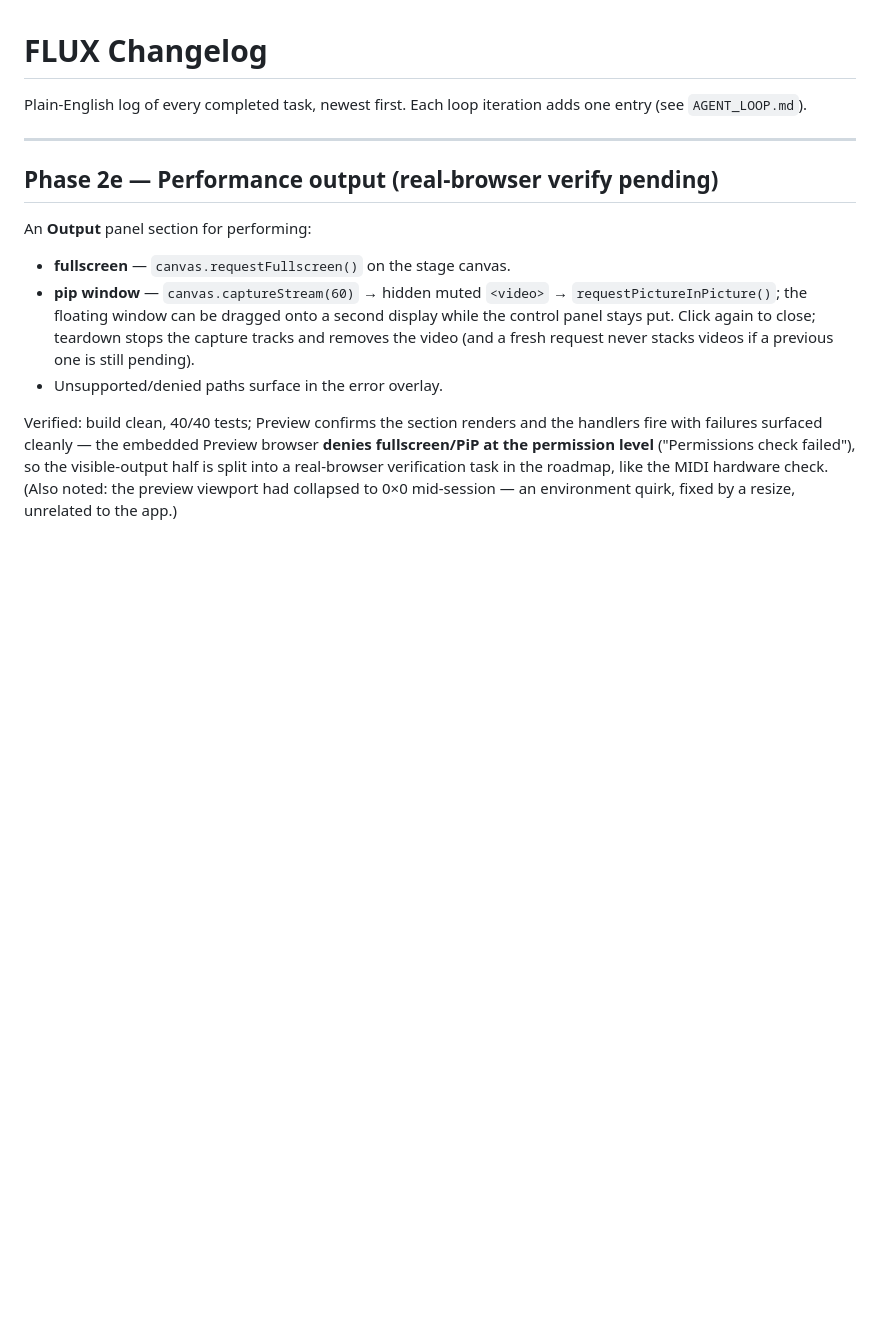
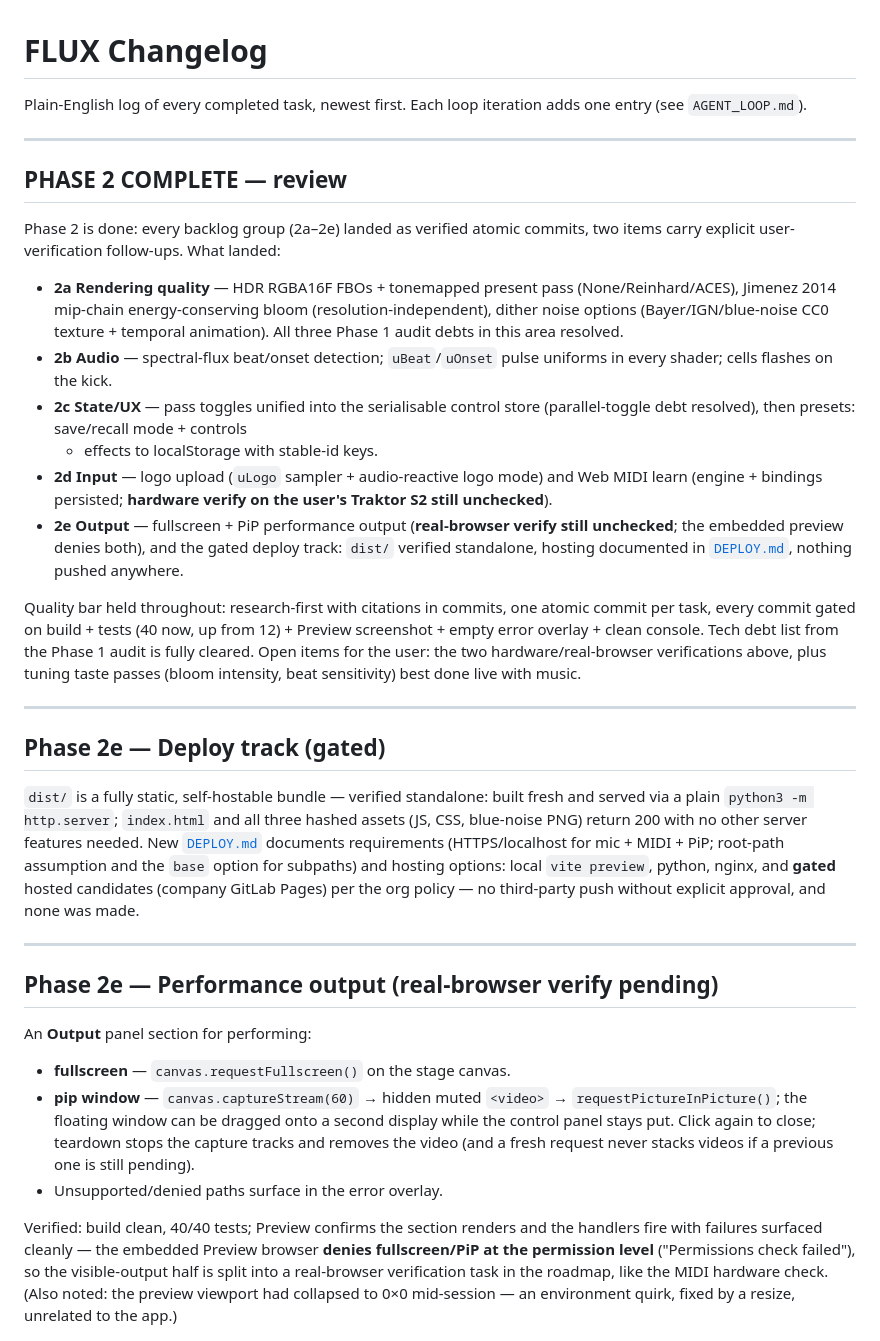
Before and after one commit to itsHendri/Flux, a Markdown page: docs/CHANGELOG.md, the part around the change. Rendered like a GitHub page; blank space fills up the shorter version.

```diff
--- a/docs/CHANGELOG.md
+++ b/docs/CHANGELOG.md
@@ -2,6 +2,51 @@
 
 Plain-English log of every completed task, newest first. Each loop iteration
 adds one entry (see `AGENT_LOOP.md`).
+
+---
+
+## PHASE 2 COMPLETE — review
+
+Phase 2 is done: every backlog group (2a–2e) landed as verified atomic
+commits, two items carry explicit user-verification follow-ups. What landed:
+
+- **2a Rendering quality** — HDR RGBA16F FBOs + tonemapped present pass
+  (None/Reinhard/ACES), Jimenez 2014 mip-chain energy-conserving bloom
+  (resolution-independent), dither noise options (Bayer/IGN/blue-noise CC0
+  texture + temporal animation). All three Phase 1 audit debts in this area
+  resolved.
+- **2b Audio** — spectral-flux beat/onset detection; `uBeat`/`uOnset` pulse
+  uniforms in every shader; cells flashes on the kick.
+- **2c State/UX** — pass toggles unified into the serialisable control store
+  (parallel-toggle debt resolved), then presets: save/recall mode + controls
+  + effects to localStorage with stable-id keys.
+- **2d Input** — logo upload (`uLogo` sampler + audio-reactive logo mode) and
+  Web MIDI learn (engine + bindings persisted; **hardware verify on the
+  user's Traktor S2 still unchecked**).
+- **2e Output** — fullscreen + PiP performance output (**real-browser verify
+  still unchecked**; the embedded preview denies both), and the gated deploy
+  track: `dist/` verified standalone, hosting documented in
+  [`DEPLOY.md`](DEPLOY.md), nothing pushed anywhere.
+
+Quality bar held throughout: research-first with citations in commits, one
+atomic commit per task, every commit gated on build + tests (40 now, up from
+12) + Preview screenshot + empty error overlay + clean console. Tech debt
+list from the Phase 1 audit is fully cleared. Open items for the user: the
+two hardware/real-browser verifications above, plus tuning taste passes
+(bloom intensity, beat sensitivity) best done live with music.
+
+---
+
+## Phase 2e — Deploy track (gated)
+
+`dist/` is a fully static, self-hostable bundle — verified standalone: built
+fresh and served via a plain `python3 -m http.server`; `index.html` and all
+three hashed assets (JS, CSS, blue-noise PNG) return 200 with no other
+server features needed. New [`DEPLOY.md`](DEPLOY.md) documents requirements
+(HTTPS/localhost for mic + MIDI + PiP; root-path assumption and the `base`
+option for subpaths) and hosting options: local `vite preview`, python,
+nginx, and **gated** hosted candidates (company GitLab Pages) per the org
+policy — no third-party push without explicit approval, and none was made.
 
 ---
 
```
Also changed, not shown: docs/DEPLOY.md (added, +53 -0 lines), docs/ROADMAP.md (+1 -1 lines).
